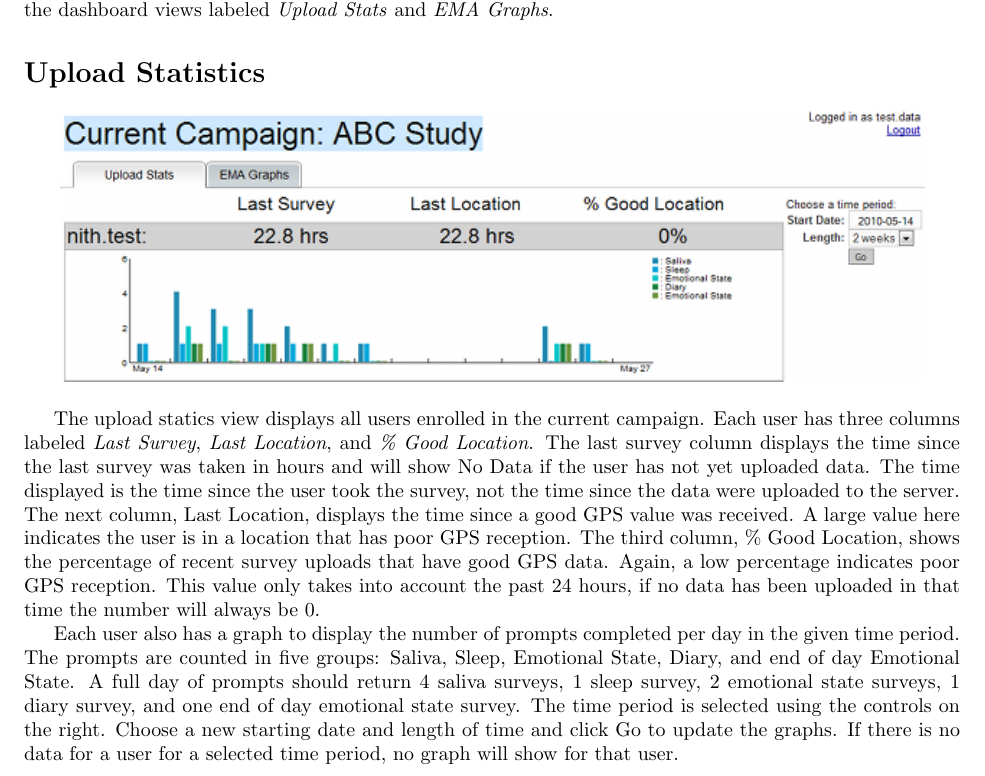
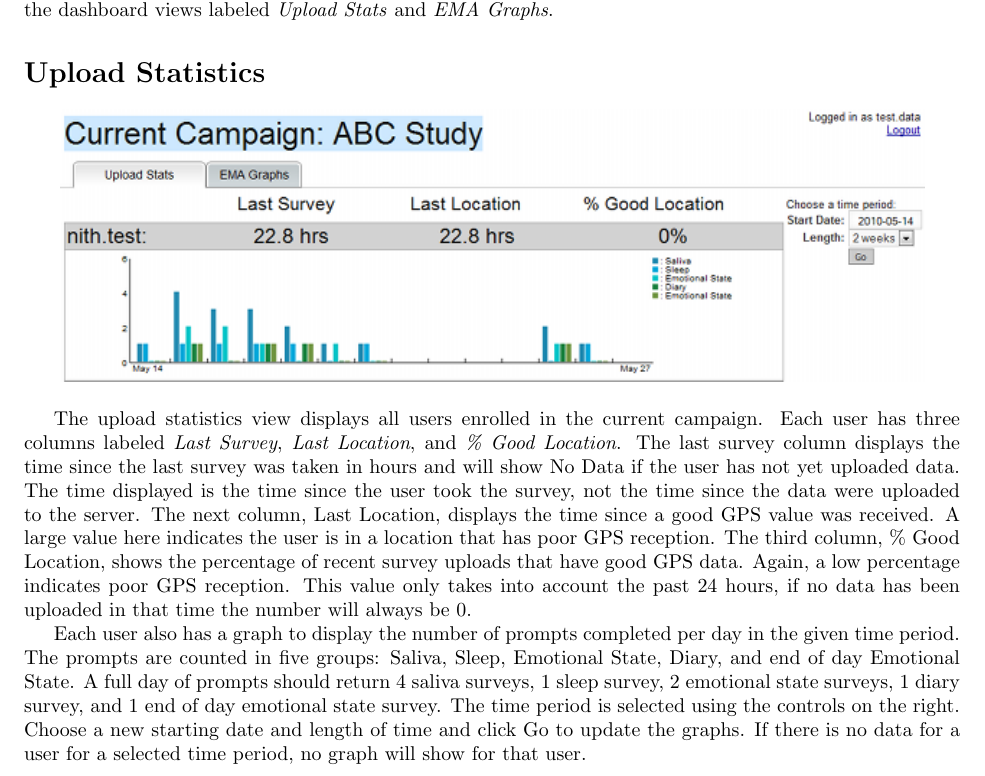
Before and after one commit to ohmage/server, a LaTeX document (doc/researcher_instructions.tex): part of page 1 of 2, cut so that both start at the same text. Compiled offline with pdfLaTeX.

Commit message:
Minor typos

```diff
--- a/doc/researcher_instructions.tex
+++ b/doc/researcher_instructions.tex
@@ -26,7 +26,7 @@ dashboard views labeled \emph{Upload Stats} and \emph{EMA Graphs}.
 	\includegraphics[width=6in]{dashboard-shrunk}
 \end{center}
 
-The upload statics view displays all users enrolled in the current
+The upload statistics view displays all users enrolled in the current
 campaign.  Each user has three columns labeled \emph{Last Survey},
 \emph{Last Location}, and \emph{\% Good Location}.  The last survey column
 displays the time since the last survey was taken in hours and
@@ -41,7 +41,7 @@ time the number will always be 0.
 Each user also has a graph to display the number of prompts completed per day in the given time period.
 The prompts are counted in five groups: Saliva, Sleep, Emotional State, Diary, and end of day Emotional State.
 A full day of prompts should return 4 saliva surveys, 1 sleep survey, 2 emotional state surveys, 1 diary survey, and
-one end of day emotional state survey.  The time period is selected using the controls on the right.  Choose a new starting date
+1 end of day emotional state survey.  The time period is selected using the controls on the right.  Choose a new starting date
 and length of time and click Go to update the graphs.  If there is no data for a user for a selected time period, no graph will show for that user.
 
 \section*{EMA Graphs}
```
